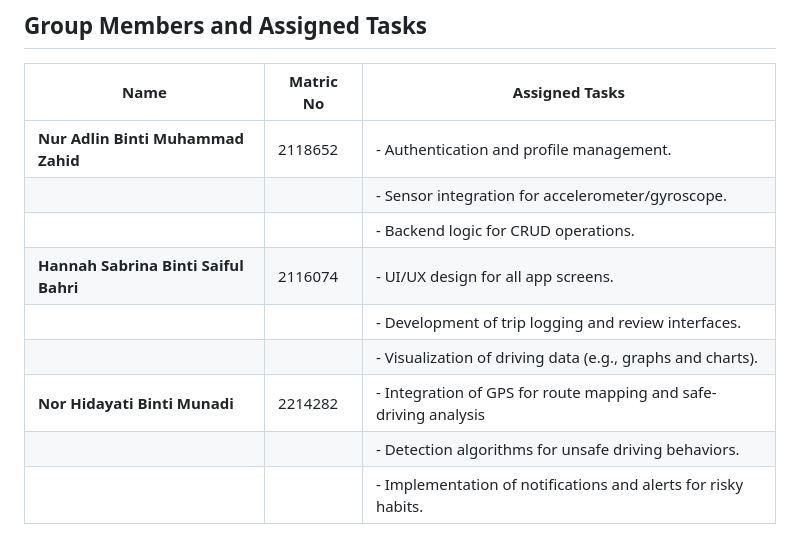
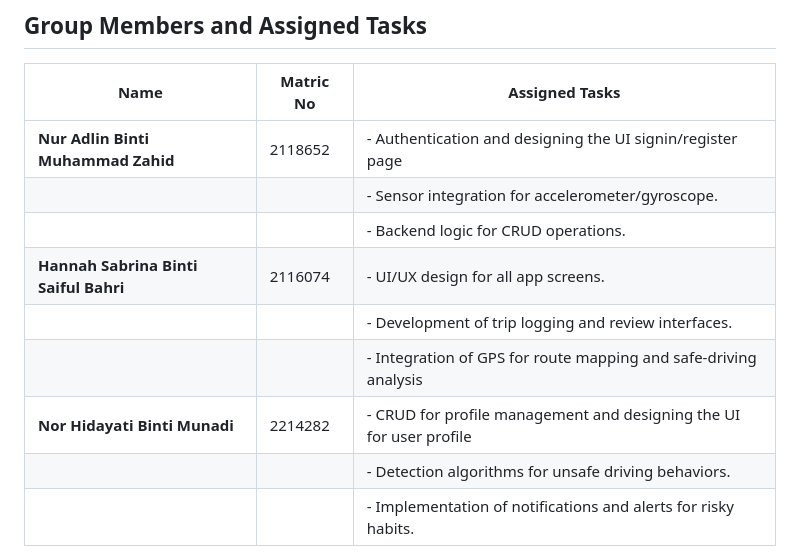
Before and after one commit to adlinzahid/SafeDrive, a Markdown page: README.md, the part around the change. Rendered like a GitHub page.

```diff
--- a/README.md
+++ b/README.md
@@ -24,13 +24,13 @@ SafeDrive will be deployed on Google Playstore. Phone compatibility; all Android
 
 | **Name**                             | **Matric No** | **Assigned Tasks**                                                                                                                                               |
 |--------------------------------------|---------------|-------------------------------------------------------------------------------------------------------------------------------------------------------------------|
-| **Nur Adlin Binti Muhammad Zahid**   | 2118652       | - Authentication and profile management.                                                                                                                         |
+| **Nur Adlin Binti Muhammad Zahid**   | 2118652       | - Authentication and designing the UI signin/register page                                                                                                                         |
 |                                      |               | - Sensor integration for accelerometer/gyroscope.                                                                                        |
 |                                      |               | - Backend logic for CRUD operations.                                                                                                                             |
 | **Hannah Sabrina Binti Saiful Bahri**| 2116074       | - UI/UX design for all app screens.                                                                                                                              |
 |                                      |               | - Development of trip logging and review interfaces.                                                                                                             |
-|                                      |               | - Visualization of driving data (e.g., graphs and charts).                                                                                                       |
-| **Nor Hidayati Binti Munadi**        | 2214282       | - Integration of GPS for route mapping and safe-driving analysis                                                                                                              |
+|                                      |               | - Integration of GPS for route mapping and safe-driving analysis                                                                                                        |
+| **Nor Hidayati Binti Munadi**        | 2214282       | - CRUD for profile management and designing the UI for user profile                                                                                                         |
 |                                      |               | - Detection algorithms for unsafe driving behaviors.                                                                                                             |
 |                                      |               | - Implementation of notifications and alerts for risky habits.                                                                                                   |
 
```
